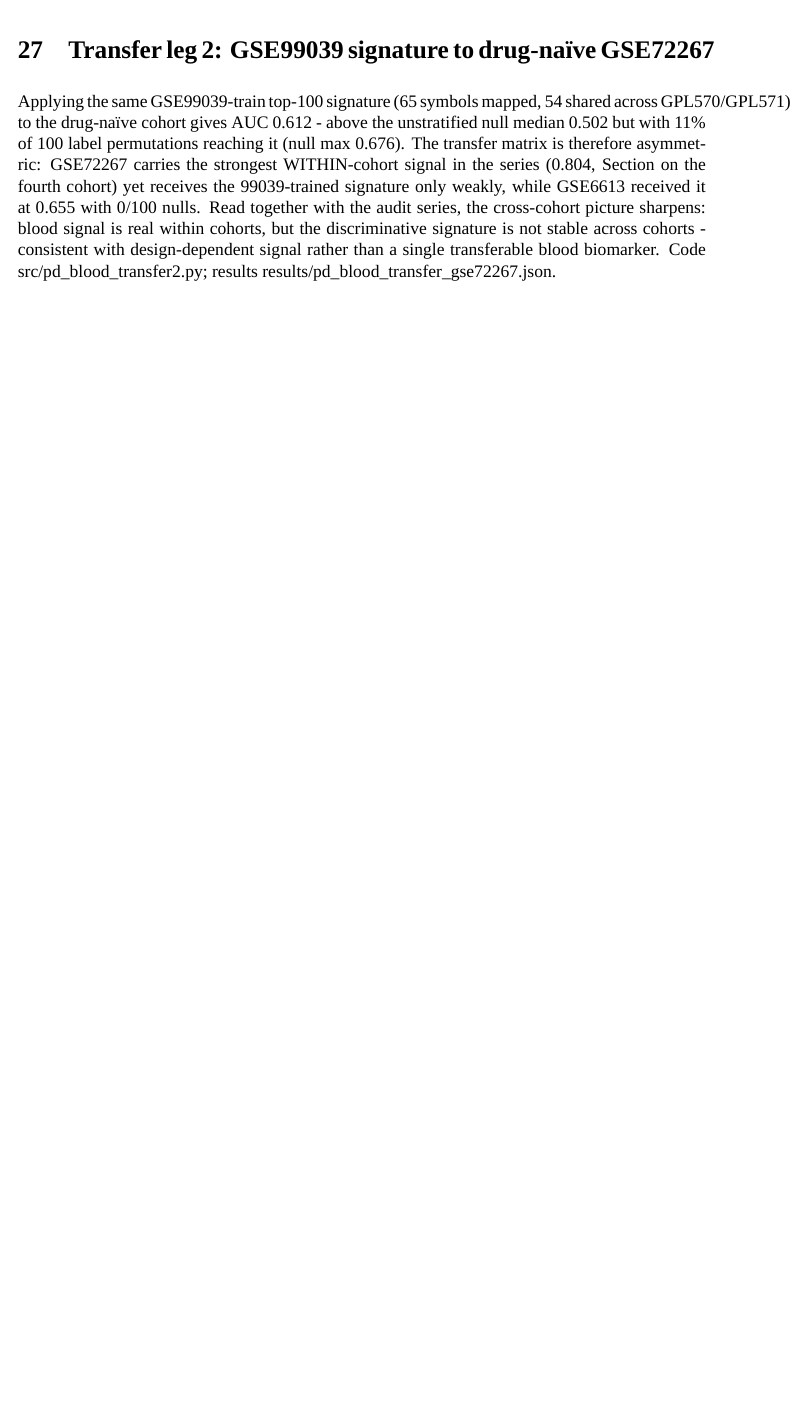
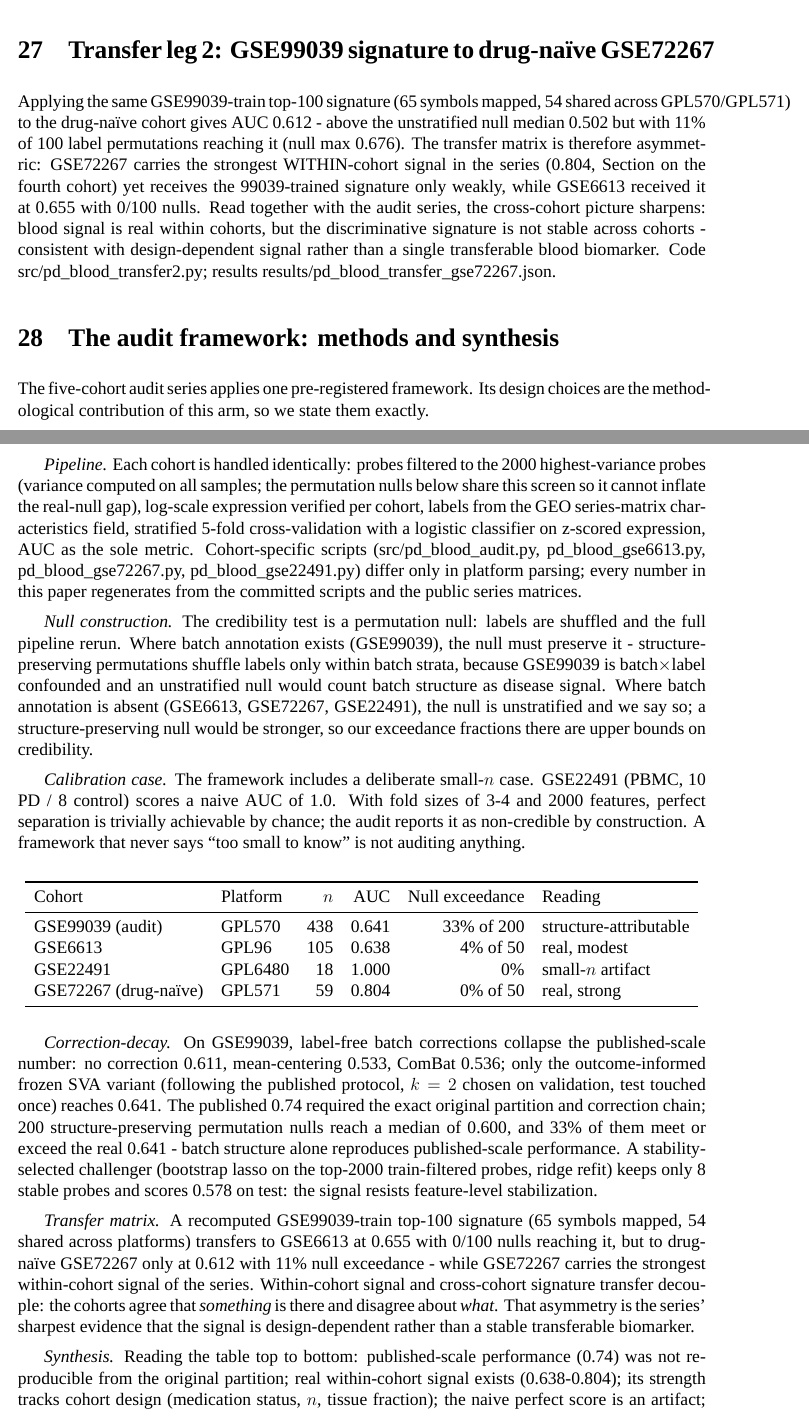
Before and after one commit to uditakankananonononono/mega27-13b-deep-rl-4-5, a LaTeX paper (papers/parkinson.tex): part of page 13 of 13 before the commit and two parts of pages 13 and 14 of 15 after it, the two joined at a grey line, cut so that both start at the same text, the shorter picture padded with empty space. Compiled offline with XeLaTeX; a missing font is replaced by an installed copy or a similar font.

Commit message:
parkinson.tex: audit-framework methods+synthesis section (pipeline, null construction, calibration case, correction-decay, transfer matrix, synthesis table) - all numbers from committed result JSONs

```diff
--- a/papers/parkinson.tex
+++ b/papers/parkinson.tex
@@ -182,3 +182,65 @@ signal is real within cohorts, but the discriminative signature is not stable
 across cohorts - consistent with design-dependent signal rather than a single
 transferable blood biomarker. Code src/pd\_blood\_transfer2.py; results
 results/pd\_blood\_transfer\_gse72267.json.
+\section{The audit framework: methods and synthesis}
+The five-cohort audit series applies one pre-registered framework. Its design
+choices are the methodological contribution of this arm, so we state them
+exactly.
+
+\emph{Pipeline.} Each cohort is handled identically: probes filtered to the
+2000 highest-variance probes (variance computed on all samples; the permutation
+nulls below share this screen so it cannot inflate the real-null gap),
+log-scale expression verified per cohort, labels from the GEO series-matrix
+characteristics field, stratified 5-fold cross-validation with a logistic
+classifier on z-scored expression, AUC as the sole metric. Cohort-specific
+scripts (src/pd\_blood\_audit.py, pd\_blood\_gse6613.py, pd\_blood\_gse72267.py,
+pd\_blood\_gse22491.py) differ only in platform parsing; every number in this
+paper regenerates from the committed scripts and the public series matrices.
+
+\emph{Null construction.} The credibility test is a permutation null: labels
+are shuffled and the full pipeline rerun. Where batch annotation exists
+(GSE99039), the null must preserve it - structure-preserving permutations
+shuffle labels only within batch strata, because GSE99039 is batch$\times$label
+confounded and an unstratified null would count batch structure as disease
+signal. Where batch annotation is absent (GSE6613, GSE72267, GSE22491), the
+null is unstratified and we say so; a structure-preserving null would be
+stronger, so our exceedance fractions there are upper bounds on credibility.
+
+\emph{Calibration case.} The framework includes a deliberate small-$n$ case.
+GSE22491 (PBMC, 10 PD / 8 control) scores a naive AUC of 1.0. With fold sizes
+of 3-4 and 2000 features, perfect separation is trivially achievable by
+chance; the audit reports it as non-credible by construction. A framework that
+never says ``too small to know'' is not auditing anything.
+
+\begin{center}\begin{tabular}{llrrrl}\toprule
+Cohort & Platform & $n$ & AUC & Null exceedance & Reading\\\midrule
+GSE99039 (audit) & GPL570 & 438 & 0.641 & 33\% of 200 & structure-attributable\\
+GSE6613 & GPL96 & 105 & 0.638 & 4\% of 50 & real, modest\\
+GSE22491 & GPL6480 & 18 & 1.000 & 0\% & small-$n$ artifact\\
+GSE72267 (drug-na\"ive) & GPL571 & 59 & 0.804 & 0\% of 50 & real, strong\\
+\bottomrule\end{tabular}\end{center}
+
+\emph{Correction-decay.} On GSE99039, label-free batch corrections collapse
+the published-scale number: no correction 0.611, mean-centering 0.533, ComBat
+0.536; only the outcome-informed frozen SVA variant (following the published
+protocol, $k=2$ chosen on validation, test touched once) reaches 0.641. The
+published 0.74 required the exact original partition and correction chain;
+200 structure-preserving permutation nulls reach a median of 0.600, and 33\%
+of them meet or exceed the real 0.641 - batch structure alone reproduces
+published-scale performance. A stability-selected challenger (bootstrap lasso
+on the top-2000 train-filtered probes, ridge refit) keeps only 8 stable probes
+and scores 0.578 on test: the signal resists feature-level stabilization.
+
+\emph{Transfer matrix.} A recomputed GSE99039-train top-100 signature (65
+symbols mapped, 54 shared across platforms) transfers to GSE6613 at 0.655 with
+0/100 nulls reaching it, but to drug-na\"ive GSE72267 only at 0.612 with 11\%
+null exceedance - while GSE72267 carries the strongest within-cohort signal of
+the series. Within-cohort signal and cross-cohort signature transfer decouple:
+the cohorts agree that \emph{something} is there and disagree about
+\emph{what}. That asymmetry is the series' sharpest evidence that the signal
+is design-dependent rather than a stable transferable biomarker.
+
+\emph{Synthesis.} Reading the table top to bottom: published-scale performance
+(0.74) was not reproducible from the original partition; real within-cohort
+signal exists (0.638-0.804); its strength tracks cohort design (medication
+status, $n$, tissue fraction); the naive perfect score is an artifact; and the
```
Also changed, not shown: papers/parkinson.tex (4 more changed lines).
